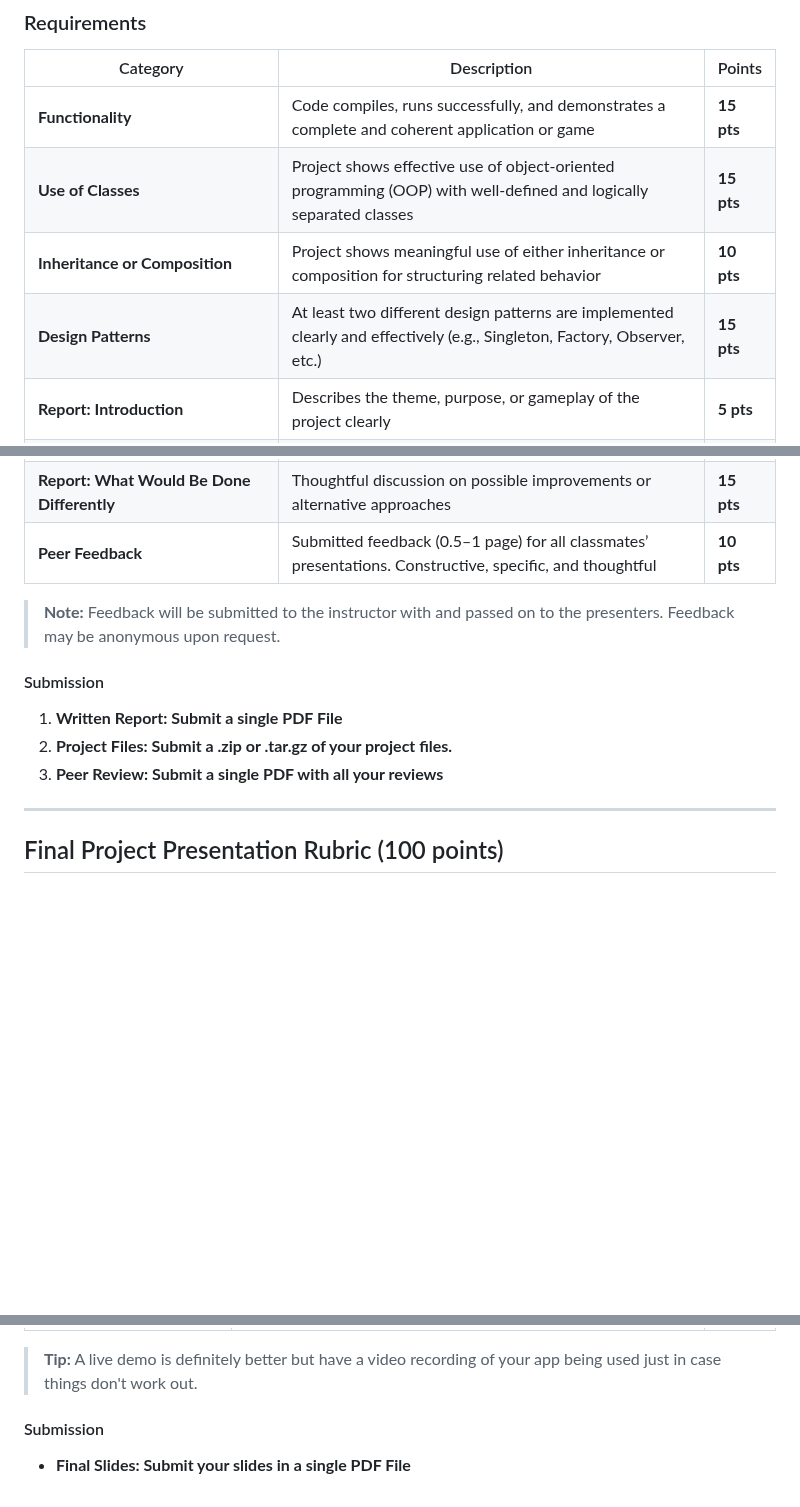
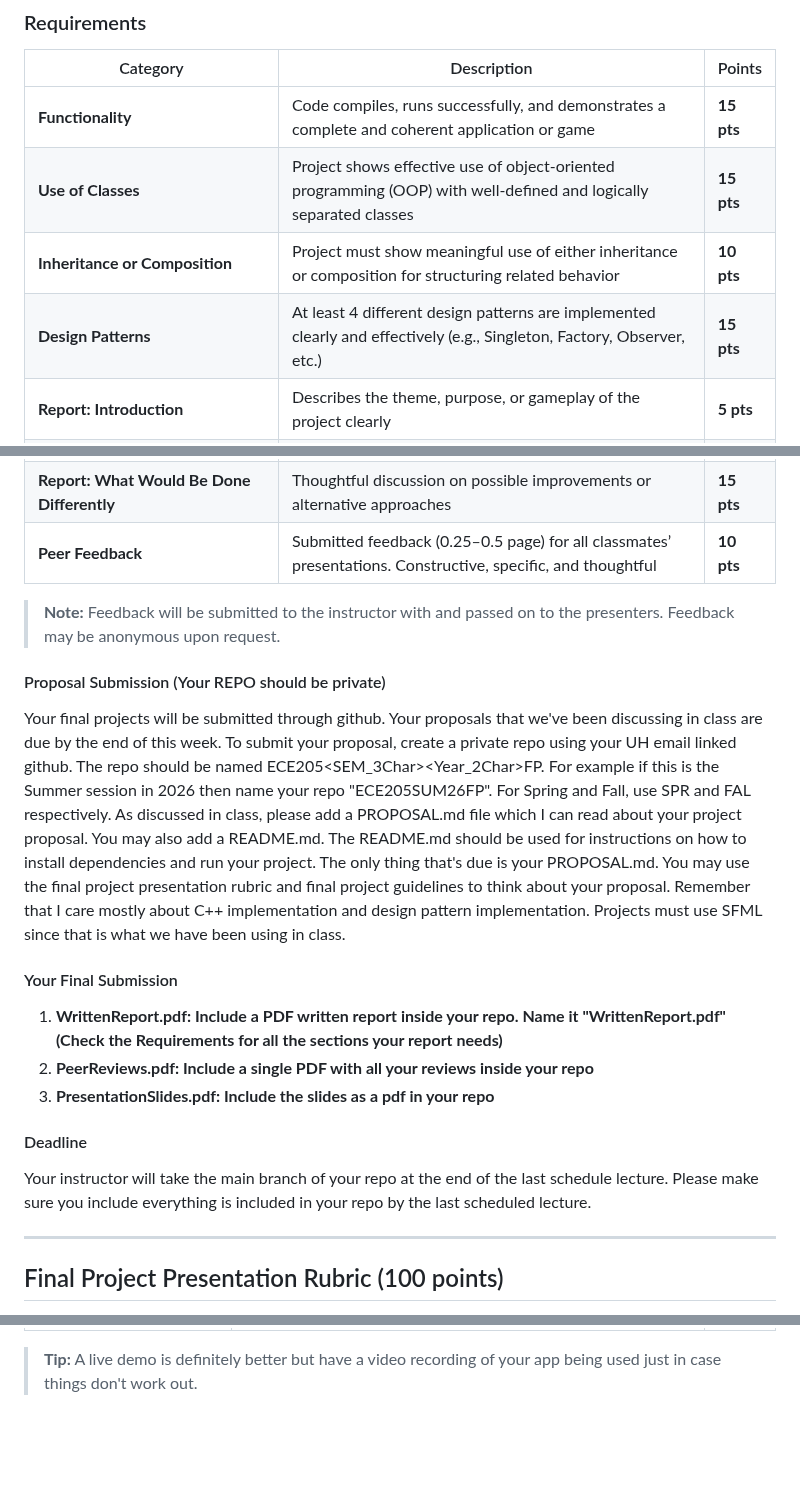
Before and after one commit to manloloy/ECE205Course, a Markdown page: Files/FinalProject&PresentationRubrics.md, 3 parts joined by grey strips. Drawn GitHub-style; blank space fills up the shorter version.

```diff
--- a/Files/FinalProject&PresentationRubrics.md
+++ b/Files/FinalProject&PresentationRubrics.md
@@ -17,8 +17,8 @@ The final project is a cumulative demonstration of the skills and concepts you h
 |---------|-------------|--------|
 | **Functionality** | Code compiles, runs successfully, and demonstrates a complete and coherent application or game | **15 pts** |
 | **Use of Classes** | Project shows effective use of object-oriented programming (OOP) with well-defined and logically separated classes | **15 pts** |
-| **Inheritance or Composition** | Project shows meaningful use of either inheritance or composition for structuring related behavior | **10 pts** |
-| **Design Patterns** | At least two different design patterns are implemented clearly and effectively (e.g., Singleton, Factory, Observer, etc.) | **15 pts** |
+| **Inheritance or Composition** | Project must show meaningful use of either inheritance or composition for structuring related behavior | **10 pts** |
+| **Design Patterns** | At least 4 different design patterns are implemented clearly and effectively (e.g., Singleton, Factory, Observer, etc.) | **15 pts** |
 | **Report: Introduction** | Describes the theme, purpose, or gameplay of the project clearly | **5 pts** |
 | **Report: Workflow or Gameplay** | Describes how the app functions or how gameplay flows from start to end | **5 pts** |
 | **Report: Classes and Relationships** | Clearly explains the classes created and how they work together | **10 pts** |
@@ -27,14 +27,18 @@ The final project is a cumulative demonstration of the skills and concepts you h
 | **Report: Sample Code** | Each report section includes clear, commented code snippets from the project to illustrate main points | **10 pts** |
 | **Report: Lessons Learned** | Reflects on challenges and insights gained during the project | **15 pts** |
 | **Report: What Would Be Done Differently** | Thoughtful discussion on possible improvements or alternative approaches | **15 pts** |
-| **Peer Feedback** | Submitted feedback (0.5–1 page) for all classmates’ presentations. Constructive, specific, and thoughtful | **10 pts** |
+| **Peer Feedback** | Submitted feedback (0.25–0.5 page) for all classmates’ presentations. Constructive, specific, and thoughtful | **10 pts** |
 
 > **Note:** Feedback will be submitted to the instructor with  and passed on to the presenters. Feedback may be anonymous upon request.
-#### Submission
+#### Proposal Submission (Your REPO should be private)
+Your final projects will be submitted through github. Your proposals that we've been discussing in class are due by the end of this week. To submit your proposal, create a private repo using your UH email linked github. The repo should be named ECE205<SEM_3Char><Year_2Char>FP. For example if this is the Summer session in 2026 then name your repo "ECE205SUM26FP". For Spring and Fall, use SPR and FAL respectively. As discussed in class, please add a PROPOSAL.md file which I can read about your project proposal. You may also add a README.md. The README.md should be used for instructions on how to install dependencies and run your project. The only thing that's due is your PROPOSAL.md. You may use the final project presentation rubric and final project guidelines to think about your proposal. Remember that I care mostly about C++ implementation and design pattern implementation. Projects must use SFML since that is what we have been using in class.
+#### Your Final Submission
+1. **WrittenReport.pdf: Include a PDF written report inside your repo. Name it "WrittenReport.pdf" (Check the Requirements for all the sections your report needs)**
+2. **PeerReviews.pdf: Include a single PDF with all your reviews inside your repo**
+3. **PresentationSlides.pdf: Include the slides as a pdf in your repo**
 
-1. **Written Report: Submit a single PDF File**
-2. **Project Files: Submit a .zip or .tar.gz of your project files.**
-3. **Peer Review: Submit a single PDF with all your reviews**
+#### Deadline
+Your instructor will take the main branch of your repo at the end of the last schedule lecture. Please make sure you include everything is included in your repo by the last scheduled lecture.
 
 ---
 
@@ -57,5 +61,3 @@ Your in-class presentation is your opportunity to showcase your work and underst
 | **Q&A** | Presenter answers questions effectively and shows understanding | **10 pts** |
 
 > **Tip:** A live demo is definitely better but have a video recording of your app being used just in case things don't work out.
-#### Submission
-- **Final Slides: Submit your slides in a single PDF File**
```
